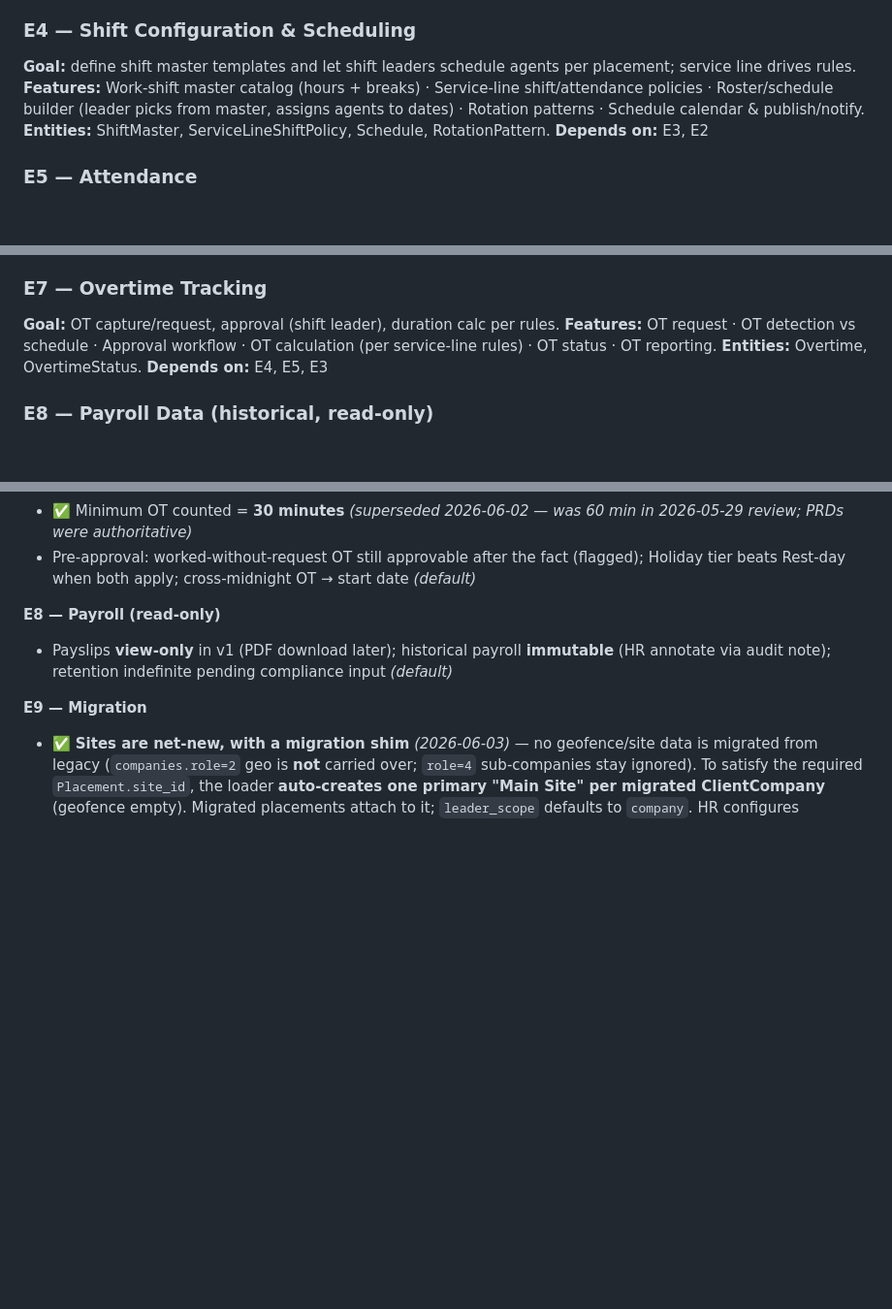
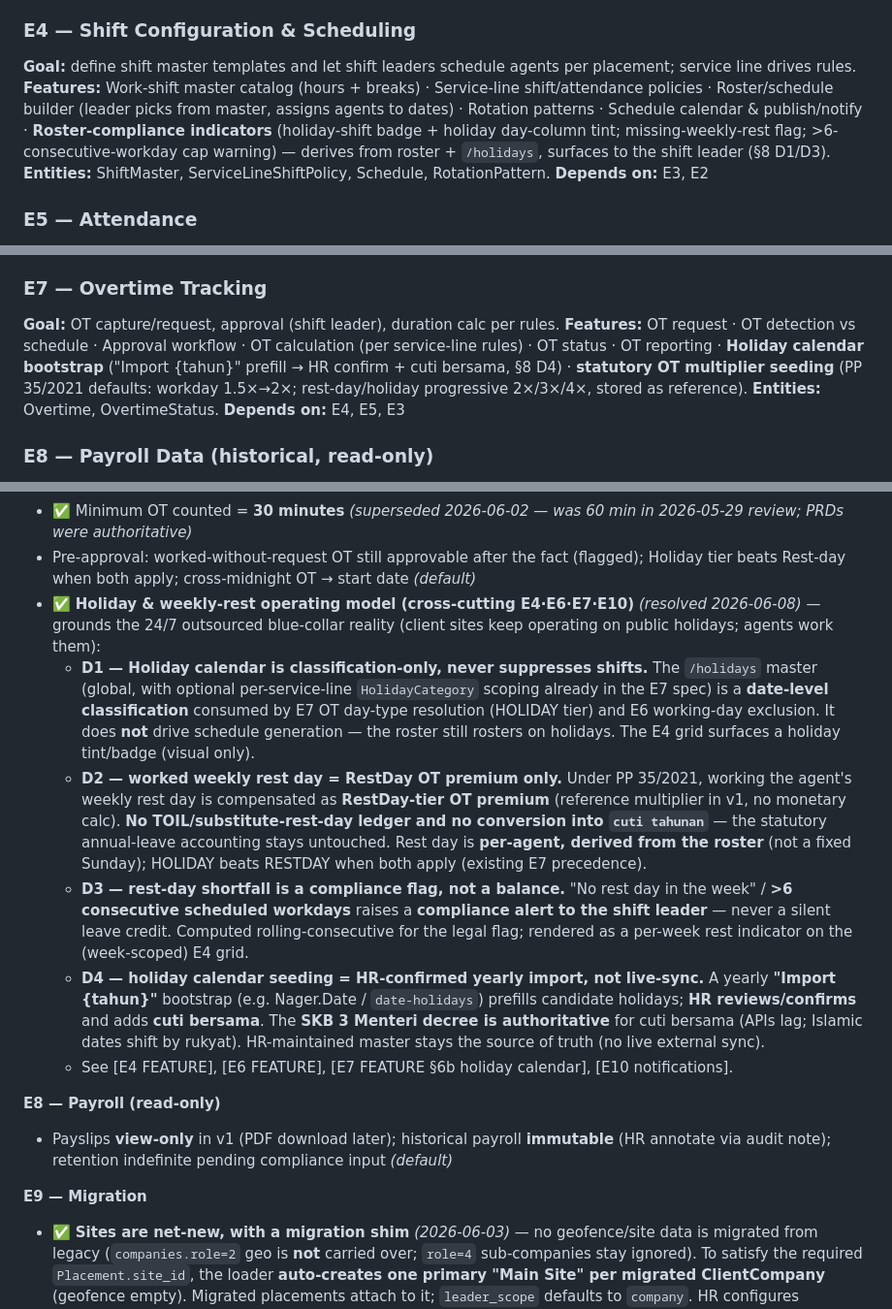
Before and after one commit to hariszaki17/hris-outsource, a Markdown page: docs/EPICS.md, 3 parts joined by grey strips. Shown at 97% size. Drawn GitHub-style; blank space fills up the shorter version.

Commit message:
docs(epics): ratify atomic-positions + holiday/rest-day decisions
§8 decision log:
- Service-line create may seed initial positions atomically (2026-06-08)
- Holiday & weekly-rest operating model, cross-cutting E4·E6·E7·E10
  (2026-06-08): D1 holiday = classification-only (never suppresses
  shifts); D2 worked rest day = RestDay OT premium only (no TOIL/cuti);
  D3 rest-day shortfall = compliance flag, not a balance; D4 seeding =
  HR-confirmed yearly import, SKB decree authoritative, no live-sync

§5 roadmap build items: E4 roster-compliance indicators, E7 holiday
bootstrap import + statutory multiplier seeding, E10 shift-leader
compliance notifications.

Co-Authored-By: Claude Opus 4.8 (1M context) <noreply@anthropic.com>

```diff
--- a/docs/EPICS.md
+++ b/docs/EPICS.md
@@ -80,7 +80,7 @@ Each epic below becomes a **feature document**; each listed feature becomes a **
 
 ### E4 — Shift Configuration & Scheduling
 **Goal:** define shift master templates and let shift leaders schedule agents per placement; service line drives rules.
-**Features:** Work-shift master catalog (hours + breaks) · Service-line shift/attendance policies · Roster/schedule builder (leader picks from master, assigns agents to dates) · Rotation patterns · Schedule calendar & publish/notify.
+**Features:** Work-shift master catalog (hours + breaks) · Service-line shift/attendance policies · Roster/schedule builder (leader picks from master, assigns agents to dates) · Rotation patterns · Schedule calendar & publish/notify · **Roster-compliance indicators** (holiday-shift badge + holiday day-column tint; missing-weekly-rest flag; >6-consecutive-workday cap warning) — derives from roster + `/holidays`, surfaces to the shift leader (§8 D1/D3).
 **Entities:** ShiftMaster, ServiceLineShiftPolicy, Schedule, RotationPattern.
 **Depends on:** E3, E2
 
@@ -98,7 +98,7 @@ Each epic below becomes a **feature document**; each listed feature becomes a **
 
 ### E7 — Overtime Tracking
 **Goal:** OT capture/request, approval (shift leader), duration calc per rules.
-**Features:** OT request · OT detection vs schedule · Approval workflow · OT calculation (per service-line rules) · OT status · OT reporting.
+**Features:** OT request · OT detection vs schedule · Approval workflow · OT calculation (per service-line rules) · OT status · OT reporting · **Holiday calendar bootstrap** ("Import {tahun}" prefill → HR confirm + cuti bersama, §8 D4) · **statutory OT multiplier seeding** (PP 35/2021 defaults: workday 1.5×→2×; rest-day/holiday progressive 2×/3×/4×, stored as reference).
 **Entities:** Overtime, OvertimeStatus.
 **Depends on:** E4, E5, E3
 
@@ -220,6 +221,12 @@ Each epic has a `FEATURE.md` (features + BPMN-style Mermaid workflows) and per-f
 - ✅ Auto-detected OT: **agent confirms, then leader approves**
 - ✅ Minimum OT counted = **30 minutes** *(superseded 2026-06-02 — was 60 min in 2026-05-29 review; PRDs were authoritative)*
 - Pre-approval: worked-without-request OT still approvable after the fact (flagged); Holiday tier beats Rest-day when both apply; cross-midnight OT → start date *(default)*
+- ✅ **Holiday & weekly-rest operating model (cross-cutting E4·E6·E7·E10)** *(resolved 2026-06-08)* — grounds the 24/7 outsourced blue-collar reality (client sites keep operating on public holidays; agents work them):
+  - **D1 — Holiday calendar is classification-only, never suppresses shifts.** The `/holidays` master (global, with optional per-service-line `HolidayCategory` scoping already in the E7 spec) is a **date-level classification** consumed by E7 OT day-type resolution (HOLIDAY tier) and E6 working-day exclusion. It does **not** drive schedule generation — the roster still rosters on holidays. The E4 grid surfaces a holiday tint/badge (visual only).
+  - **D2 — worked weekly rest day = RestDay OT premium only.** Under PP 35/2021, working the agent's weekly rest day is compensated as **RestDay-tier OT premium** (reference multiplier in v1, no monetary calc). **No TOIL/substitute-rest-day ledger and no conversion into `cuti tahunan`** — the statutory annual-leave accounting stays untouched. Rest day is **per-agent, derived from the roster** (not a fixed Sunday); HOLIDAY beats RESTDAY when both apply (existing E7 precedence).
+  - **D3 — rest-day shortfall is a compliance flag, not a balance.** "No rest day in the week" / **>6 consecutive scheduled workdays** raises a **compliance alert to the shift leader** — never a silent leave credit. Computed rolling-consecutive for the legal flag; rendered as a per-week rest indicator on the (week-scoped) E4 grid.
+  - **D4 — holiday calendar seeding = HR-confirmed yearly import, not live-sync.** A yearly **"Import {tahun}"** bootstrap (e.g. Nager.Date / `date-holidays`) prefills candidate holidays; **HR reviews/confirms** and adds **cuti bersama**. The **SKB 3 Menteri decree is authoritative** for cuti bersama (APIs lag; Islamic dates shift by rukyat). HR-maintained master stays the source of truth (no live external sync).
+  - See [E4 FEATURE], [E6 FEATURE], [E7 FEATURE §6b holiday calendar], [E10 notifications].
 
 **E8 — Payroll (read-only)**
 - Payslips **view-only** in v1 (PDF download later); historical payroll **immutable** (HR annotate via audit note); retention indefinite pending compliance input *(default)*
```
Also changed, not shown: other parts of docs/EPICS.md (+2 -1 lines).
